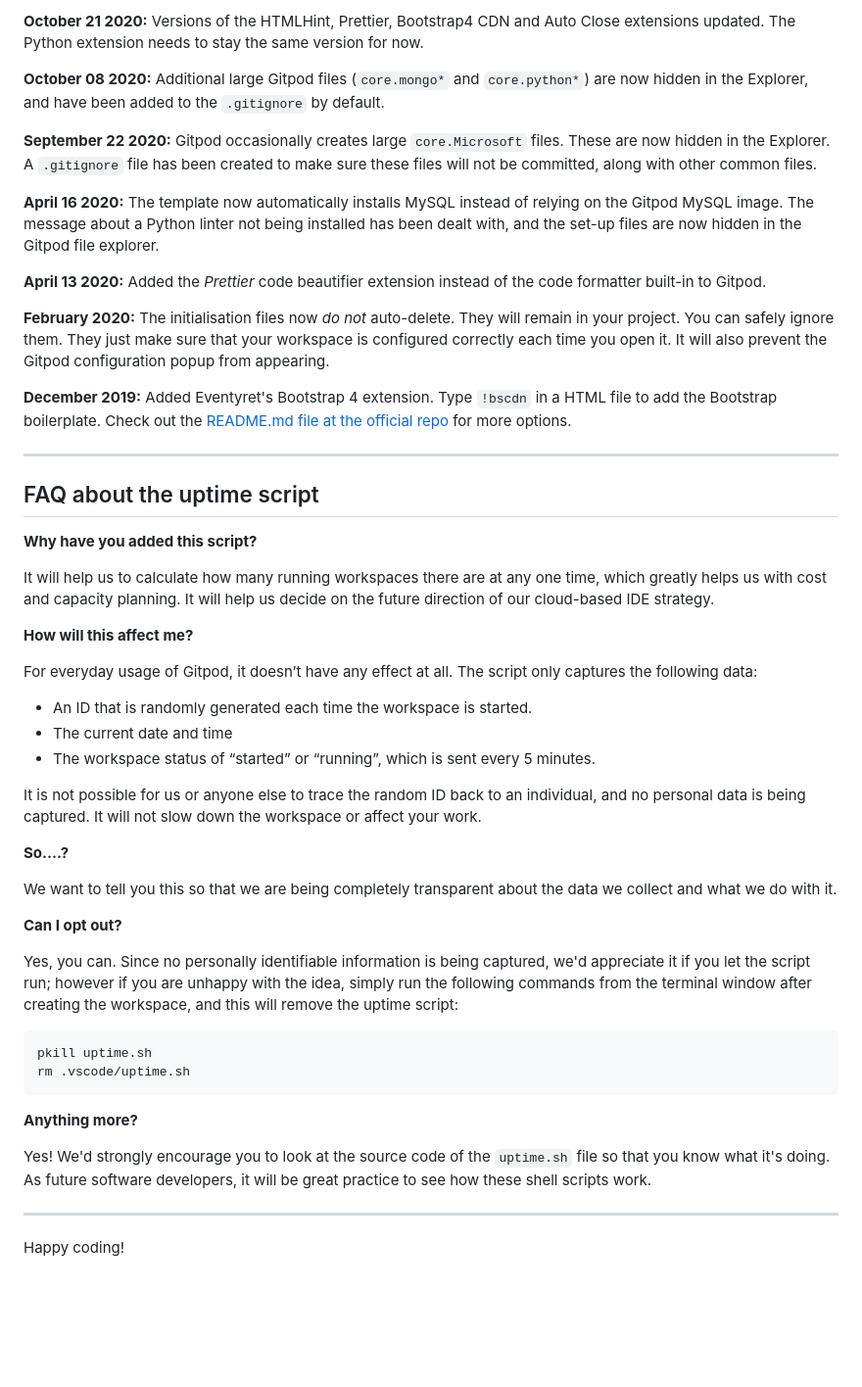
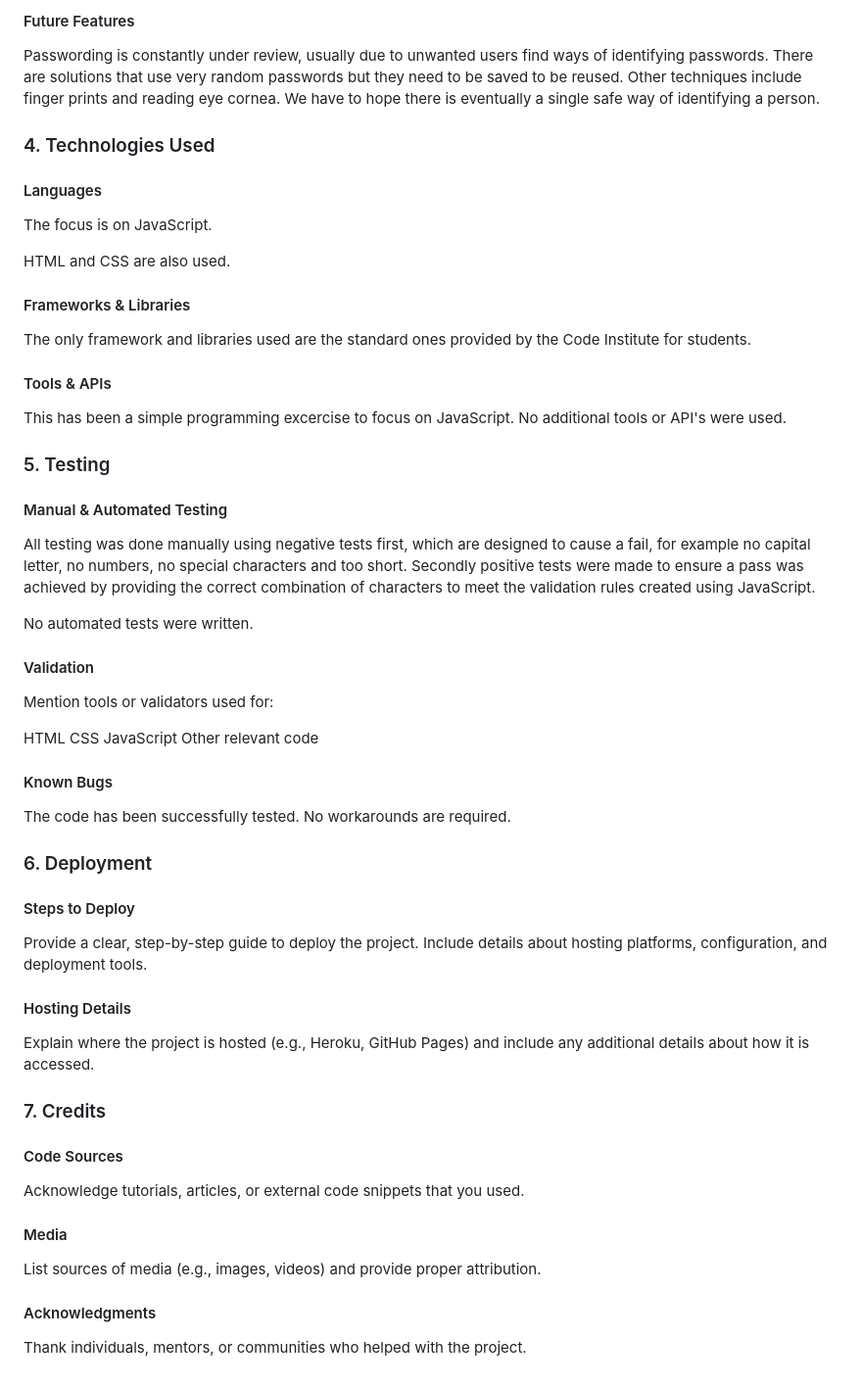
Before and after one commit to MorrisWalkerUK/milestone-project-two, a Markdown page: README.md, the part around the change printed below. Shown: that part at 98% size. Rendered like a GitHub page; blank space fills up the shorter version.

````diff
--- a/README.md
+++ b/README.md
@@ -79,53 +83,65 @@ We continually tweak and adjust this template to help give you the best experien
 
-**October 21 2020:** Versions of the HTMLHint, Prettier, Bootstrap4 CDN and Auto Close extensions updated. The Python extension needs to stay the same version for now.
+#### Future Features
 
-**October 08 2020:** Additional large Gitpod files (`core.mongo*` and `core.python*`) are now hidden in the Explorer, and have been added to the `.gitignore` by default.
+Passwording is constantly under review, usually due to unwanted users find ways of identifying passwords.  There are solutions that use very random passwords but they need to be saved to be reused.  Other techniques include finger prints  and reading eye cornea.  We have to hope there is eventually a single safe way of identifying a person.
 
-**September 22 2020:** Gitpod occasionally creates large `core.Microsoft` files. These are now hidden in the Explorer. A `.gitignore` file has been created to make sure these files will not be committed, along with other common files.
+### 4. Technologies Used
 
-**April 16 2020:** The template now automatically installs MySQL instead of relying on the Gitpod MySQL image. The message about a Python linter not being installed has been dealt with, and the set-up files are now hidden in the Gitpod file explorer.
+#### Languages
 
-**April 13 2020:** Added the _Prettier_ code beautifier extension instead of the code formatter built-in to Gitpod.
+The focus is on JavaScript.
 
-**February 2020:** The initialisation files now _do not_ auto-delete. They will remain in your project. You can safely ignore them. They just make sure that your workspace is configured correctly each time you open it. It will also prevent the Gitpod configuration popup from appearing.
+HTML and CSS are also used.
 
-**December 2019:** Added Eventyret's Bootstrap 4 extension. Type `!bscdn` in a HTML file to add the Bootstrap boilerplate. Check out the <a href="https://github.com/Eventyret/vscode-bcdn" target="_blank">README.md file at the official repo</a> for more options.
+#### Frameworks & Libraries
 
-------
+The only framework and libraries used are the standard ones provided by the Code Institute for students.
 
-## FAQ about the uptime script
+#### Tools & APIs
 
-**Why have you added this script?**
+This has been a simple programming excercise to focus on JavaScript.  No additional tools or API's were used.
 
-It will help us to calculate how many running workspaces there are at any one time, which greatly helps us with cost and capacity planning. It will help us decide on the future direction of our cloud-based IDE strategy.
+### 5. Testing
 
-**How will this affect me?**
+#### Manual & Automated Testing
 
-For everyday usage of Gitpod, it doesn’t have any effect at all. The script only captures the following data:
+All testing was done manually using negative tests first, which are designed to cause a fail, for example no capital letter, no numbers, no special characters and too short.  Secondly positive tests were made to ensure a pass was achieved by providing the correct combination of characters to meet the validation rules created using JavaScript.
 
-- An ID that is randomly generated each time the workspace is started.
-- The current date and time
-- The workspace status of “started” or “running”, which is sent every 5 minutes.
+No automated tests were written.
 
-It is not possible for us or anyone else to trace the random ID back to an individual, and no personal data is being captured. It will not slow down the workspace or affect your work.
+#### Validation
 
-**So….?**
+Mention tools or validators used for:
 
-We want to tell you this so that we are being completely transparent about the data we collect and what we do with it.
+HTML
+CSS
+JavaScript
+Other relevant code
 
-**Can I opt out?**
+#### Known Bugs
 
-Yes, you can. Since no personally identifiable information is being captured, we'd appreciate it if you let the script run; however if you are unhappy with the idea, simply run the following commands from the terminal window after creating the workspace, and this will remove the uptime script:
+The code has been successfully tested.  No workarounds are required.
 
-```
-pkill uptime.sh
-rm .vscode/uptime.sh
-```
+### 6. Deployment
 
-**Anything more?**
+#### Steps to Deploy
 
-Yes! We'd strongly encourage you to look at the source code of the `uptime.sh` file so that you know what it's doing. As future software developers, it will be great practice to see how these shell scripts work.
+Provide a clear, step-by-step guide to deploy the project. Include details about hosting platforms, configuration, and deployment tools.
 
----
+#### Hosting Details
 
-Happy coding!
+Explain where the project is hosted (e.g., Heroku, GitHub Pages) and include any additional details about how it is accessed.
+
+### 7. Credits
+
+#### Code Sources
+
+Acknowledge tutorials, articles, or external code snippets that you used.
+
+#### Media
+
+List sources of media (e.g., images, videos) and provide proper attribution.
+
+#### Acknowledgments
+
+Thank individuals, mentors, or communities who helped with the project.
````
Also changed, not shown: other parts of README.md (+50 -46 lines).
